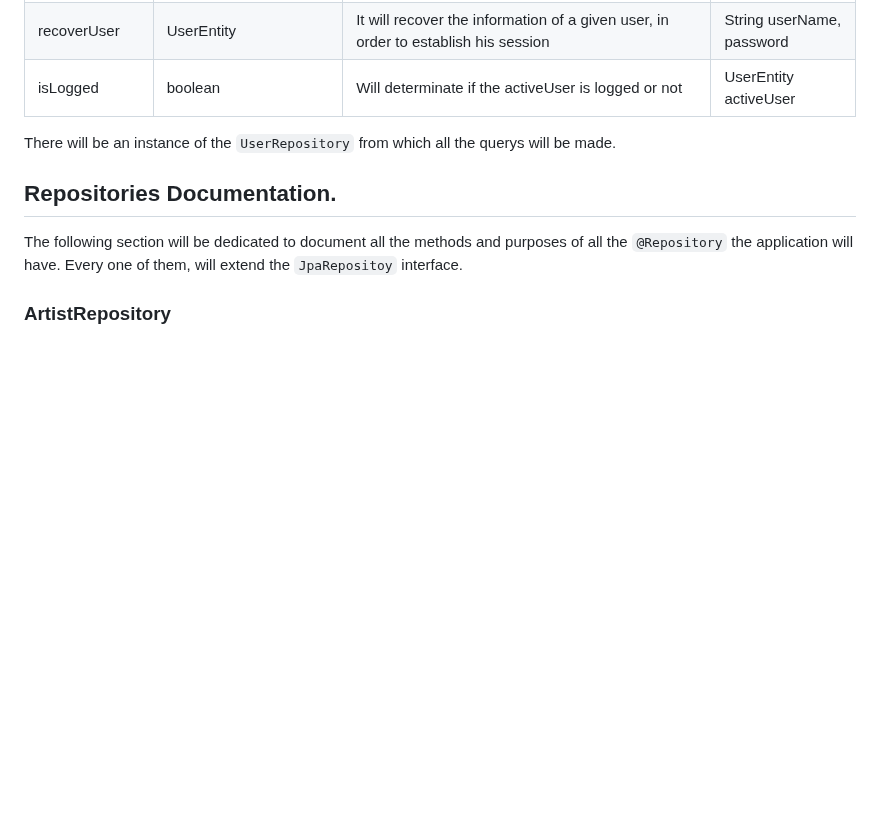
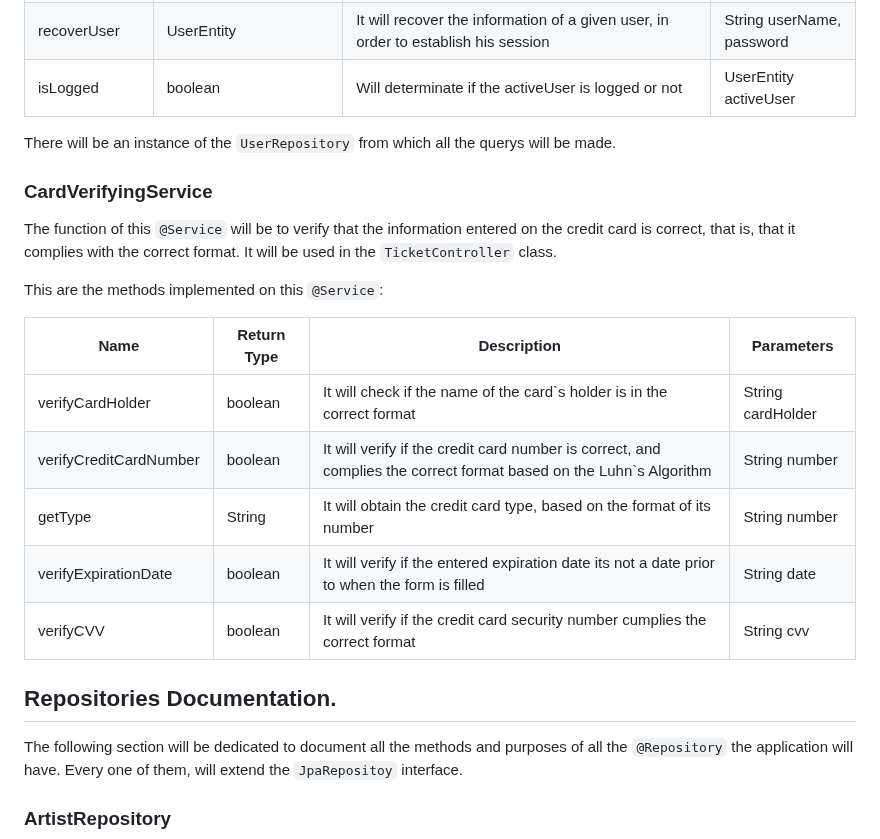
Before and after one commit to SSDD-2025/Grupo-16, a Markdown page: doc.md, the part around one of its changes. Drawn GitHub-style; blank space fills up the shorter version.

```diff
--- a/doc.md
+++ b/doc.md
@@ -951,6 +951,53 @@ This are the methods that this `@Service` will have <strong><em>By the moment</e
 
 There will be an instance of the `UserRepository` from which all the querys will be made.
 
+### CardVerifyingService
+
+The function of this `@Service` will be to verify that the information entered on the credit card is correct, that is, that it complies with the correct format. It will be used in the `TicketController` class.
+
+This are the methods implemented on this `@Service`:
+
+<table>
+  <thead>
+    <th>Name</th>
+    <th>Return Type</th>
+    <th>Description</th>
+    <th>Parameters</th>
+  </thead>
+  <tbody>
+    <tr>
+      <td>verifyCardHolder</td>
+      <td>boolean</td>
+      <td>It will check if the name of the card`s holder is in the correct format</td>
+      <td>String cardHolder</td>
+    </tr>
+    <tr>
+      <td>verifyCreditCardNumber</td>
+      <td>boolean</td>
+      <td>It will verify if the credit card number is correct, and complies the correct format based on the Luhn`s Algorithm</td>
+      <td>String number</td>
+    </tr>
+    <tr>
+      <td>getType</td>
+      <td>String</td>
+      <td>It will obtain the credit card type, based on the format of its number</td>
+      <td>String number</td>
+    </tr>
+    <tr>
+      <td>verifyExpirationDate</td>
+      <td>boolean</td>
+      <td>It will verify if the entered expiration date its not a date prior to when the form is filled</td>
+      <td>String date</td>
+    </tr>
+    <tr>
+      <td>verifyCVV</td>
+      <td>boolean</td>
+      <td>It will verify if the credit card security number cumplies the correct format</td>
+      <td>String cvv</td>
+    </tr>
+  </tbody>
+</table>
+
 ## Repositories Documentation.
 
 The following section will be dedicated to document all the methods and purposes of all the `@Repository` the application will have. Every one of them, will extend the `JpaRepositoy` interface.
```
Also changed, not shown: other parts of doc.md (+33 -2 lines).
